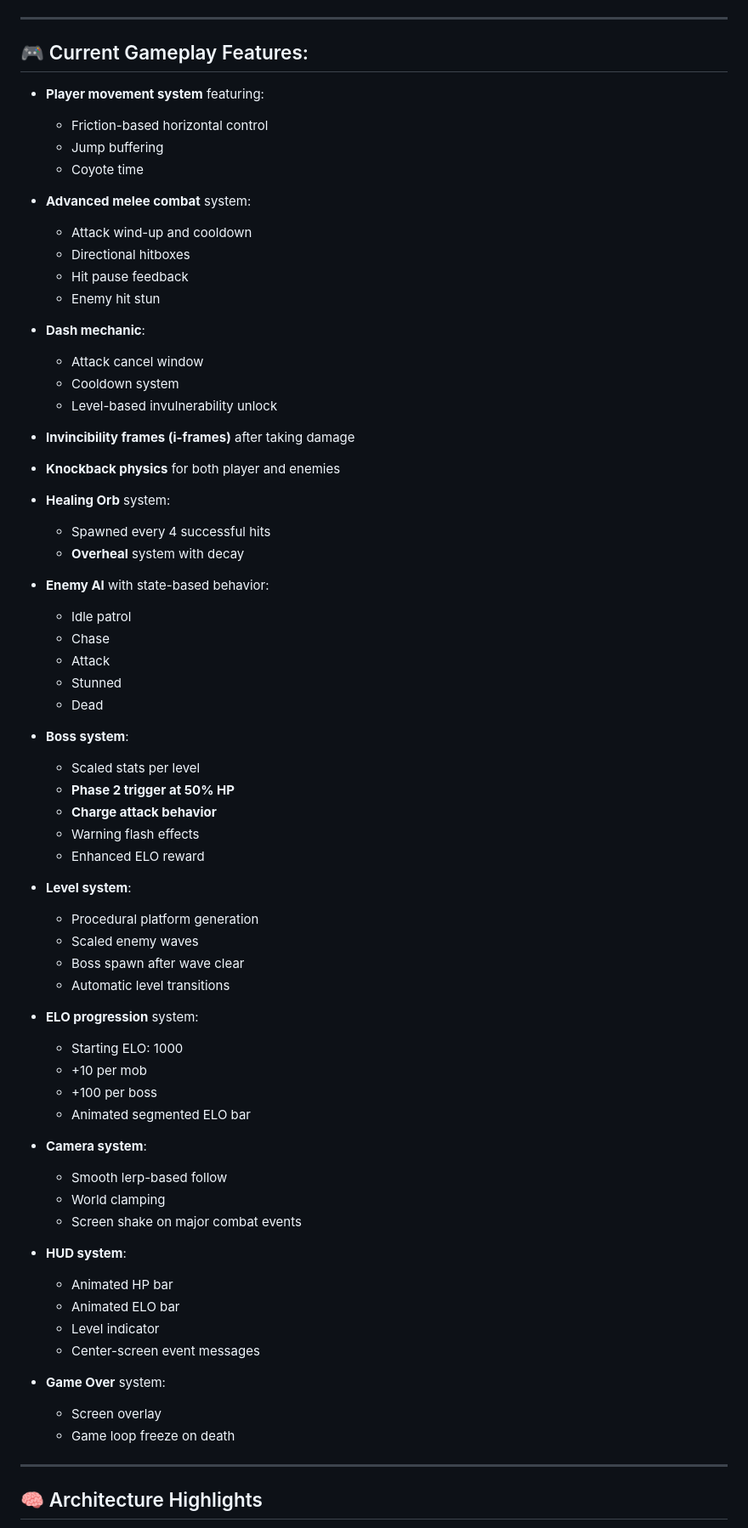
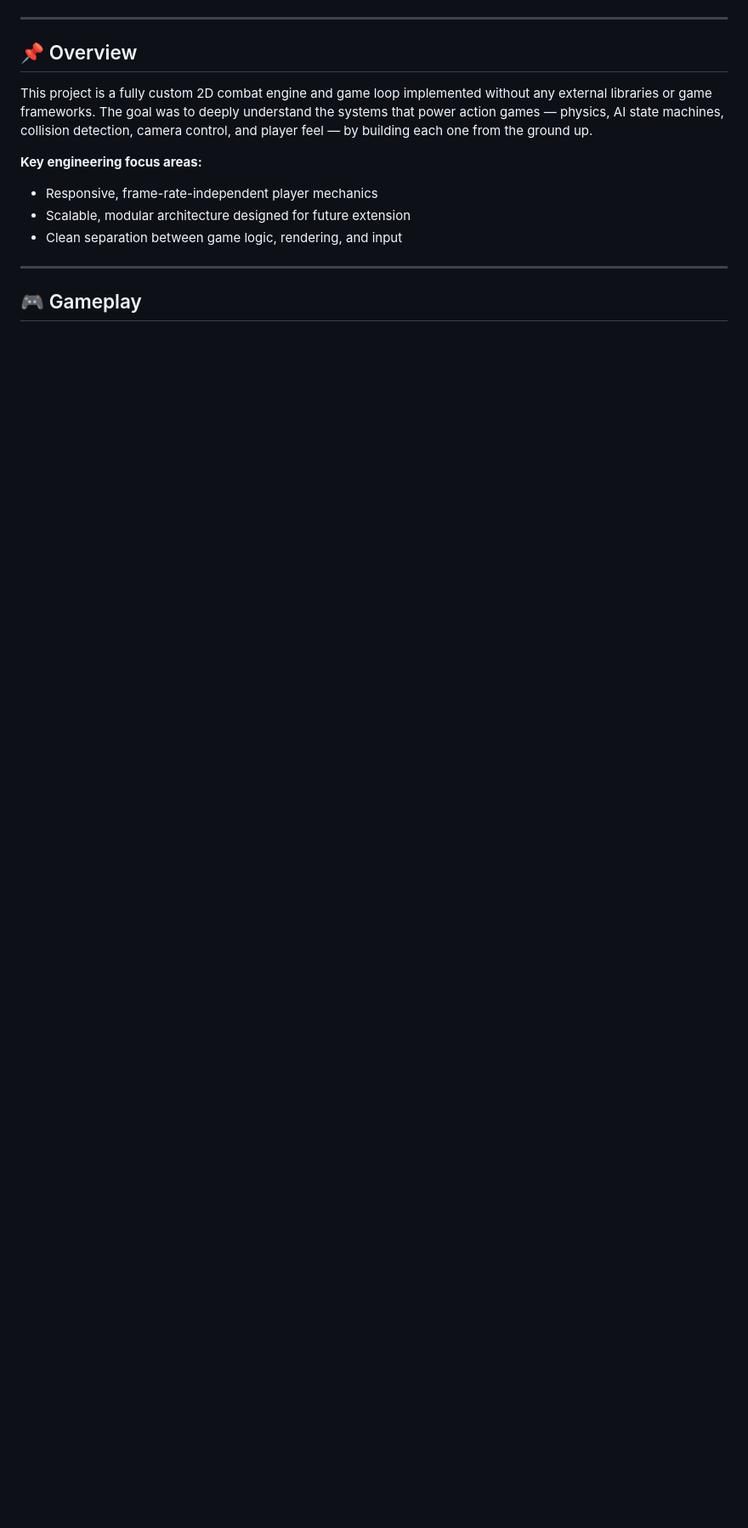
Before and after one commit to Vignesh-P-C/2D-Elo-Game-using-JS, a Markdown page: README.md, the part around one of its changes. Shown at 85% size. Drawn GitHub-style; blank space fills up the shorter version.

Commit message:
Revise README for clarity and detail
Updated README to enhance project overview and features.

```diff
--- a/README.md
+++ b/README.md
@@ -8,75 +20,16 @@ The project is developed incrementally with a strong focus on **combat responsiv
 
 ---
 
-## 🎮 Current Gameplay Features:
-- **Player movement system** featuring:
-  - Friction-based horizontal control
-  - Jump buffering
-  - Coyote time
+## 📌 Overview
 
-- **Advanced melee combat** system:
-  - Attack wind-up and cooldown
-  - Directional hitboxes
-  - Hit pause feedback
-  - Enemy hit stun
+This project is a fully custom 2D combat engine and game loop implemented without any external libraries or game frameworks. The goal was to deeply understand the systems that power action games — physics, AI state machines, collision detection, camera control, and player feel — by building each one from the ground up.
 
-- **Dash mechanic**:
-  - Attack cancel window
-  - Cooldown system
-  - Level-based invulnerability unlock
-
-- **Invincibility frames (i-frames)** after taking damage
-
-- **Knockback physics** for both player and enemies
-
-- **Healing Orb** system:
-  - Spawned every 4 successful hits
-  - **Overheal** system with decay
-
-- **Enemy AI** with state-based behavior:
-  - Idle patrol
-  - Chase
-  - Attack
-  - Stunned
-  - Dead
-
-- **Boss system**:
-  - Scaled stats per level
-  - **Phase 2 trigger at 50% HP**
-  - **Charge attack behavior**
-  - Warning flash effects
-  - Enhanced ELO reward
-
-- **Level system**:
-  - Procedural platform generation
-  - Scaled enemy waves
-  - Boss spawn after wave clear
-  - Automatic level transitions
-
-- **ELO progression** system:
-  - Starting ELO: 1000
-  - +10 per mob
-  - +100 per boss
-  - Animated segmented ELO bar
-
-- **Camera system**:
-  - Smooth lerp-based follow
-  - World clamping
-  - Screen shake on major combat events
-
-- **HUD system**:
-  - Animated HP bar
-  - Animated ELO bar
-  - Level indicator
-  - Center-screen event messages
-
-
-- **Game Over** system:
-  - Screen overlay
-  - Game loop freeze on death
-
+**Key engineering focus areas:**
+- Responsive, frame-rate-independent player mechanics
+- Scalable, modular architecture designed for future extension
+- Clean separation between game logic, rendering, and input
 
 ---
 
-## 🧠 Architecture Highlights
+## 🎮 Gameplay
 
```
Also changed, not shown: other parts of README.md (+151 -56 lines).
